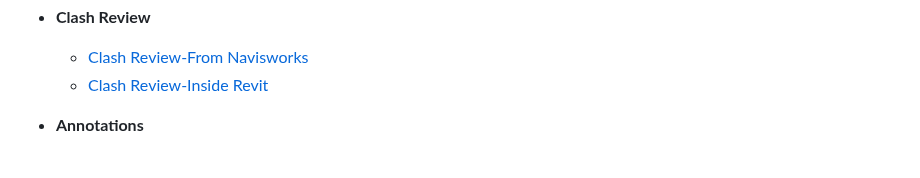
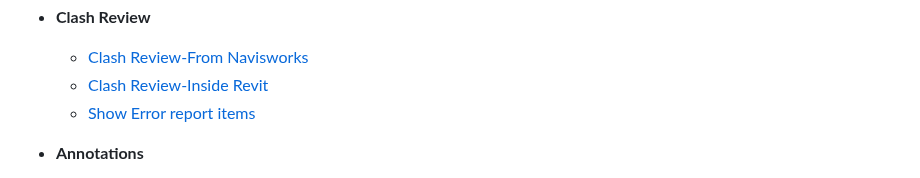
Before and after one commit to PARS-BIM/PARS-BIM.github.io, a Markdown page: docs/index.md, the part around the change. GitHub-like rendering.

```diff
--- a/docs/index.md
+++ b/docs/index.md
@@ -83,6 +83,7 @@ MEP Tools (Exclusive):
 - **Clash Review**
   - [Clash Review-From Navisworks](commands/Clash-review.md)
   - [Clash Review-Inside Revit](commands/Inside-Revit.md)
+  - [Show Error report items](commands/Error-report.md)
 
 - **Annotations**
   - [Mark by sequence](commands/Mark-by-sequence.md)
```
